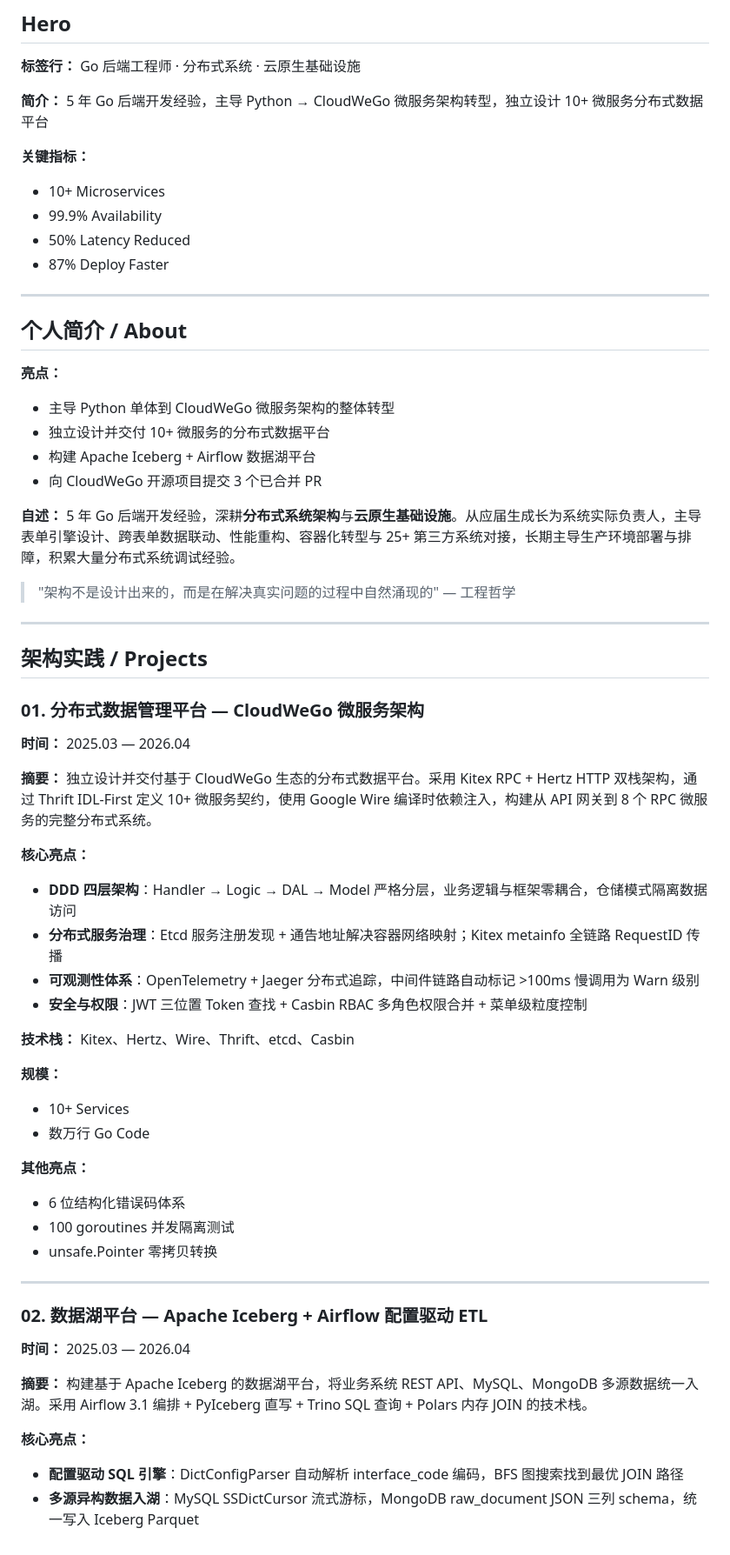
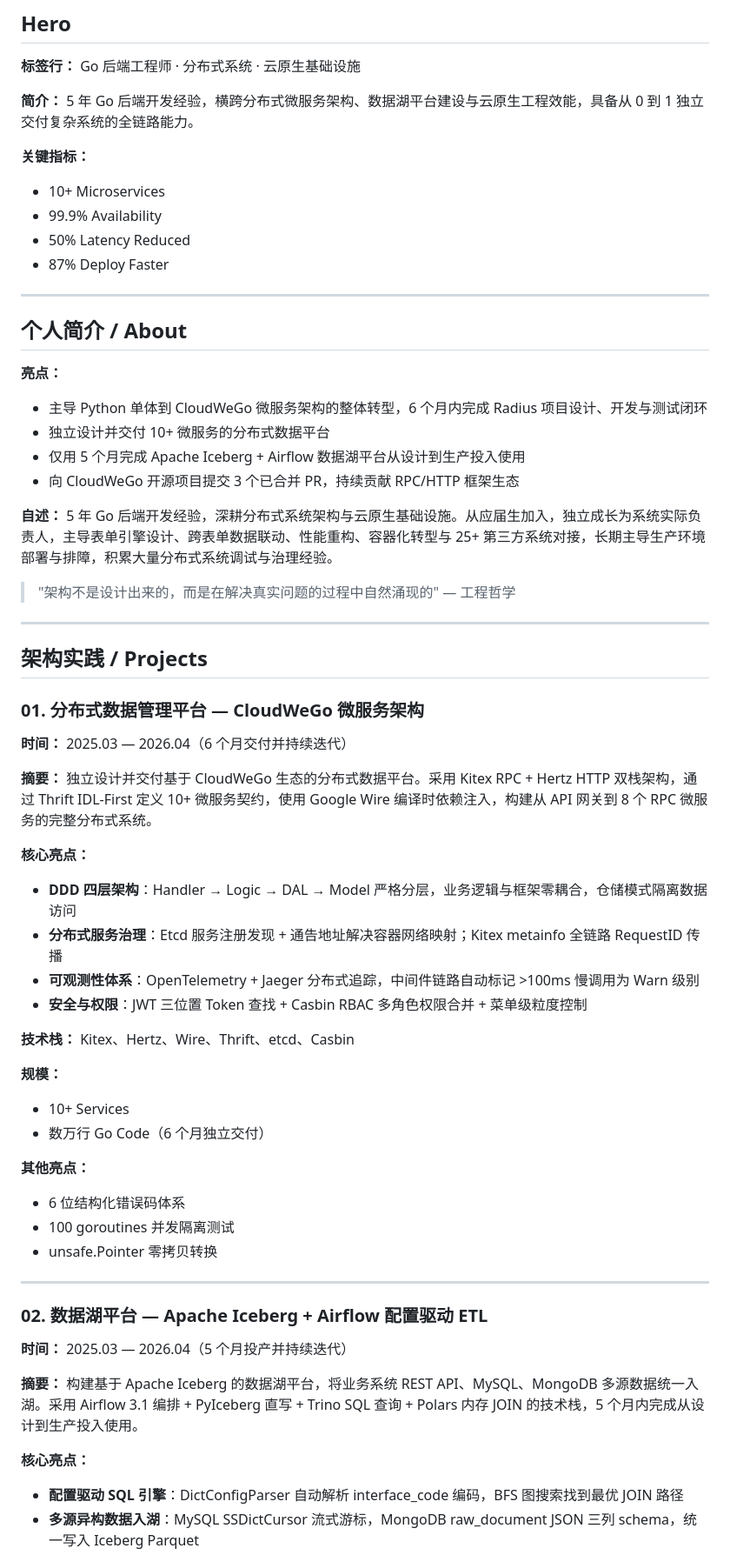
Before and after one commit to masonsxu/masonsxu.github.io, a Markdown page: website-content.md, the part around one of its changes. Shown at 87% size. Rendered like a GitHub page.

```diff
--- a/website-content.md
+++ b/website-content.md
@@ -8,7 +8,7 @@
 
 **标签行：** Go 后端工程师 · 分布式系统 · 云原生基础设施
 
-**简介：** 5 年 Go 后端开发经验，主导 Python → CloudWeGo 微服务架构转型，独立设计 10+ 微服务分布式数据平台
+**简介：** 5 年 Go 后端开发经验，横跨分布式微服务架构、数据湖平台建设与云原生工程效能，具备从 0 到 1 独立交付复杂系统的全链路能力。
 
 **关键指标：**
 - 10+ Microservices
@@ -21,13 +21,13 @@
 ## 个人简介 / About
 
 **亮点：**
-- 主导 Python 单体到 CloudWeGo 微服务架构的整体转型
+- 主导 Python 单体到 CloudWeGo 微服务架构的整体转型，6 个月内完成 Radius 项目设计、开发与测试闭环
 - 独立设计并交付 10+ 微服务的分布式数据平台
-- 构建 Apache Iceberg + Airflow 数据湖平台
-- 向 CloudWeGo 开源项目提交 3 个已合并 PR
+- 仅用 5 个月完成 Apache Iceberg + Airflow 数据湖平台从设计到生产投入使用
+- 向 CloudWeGo 开源项目提交 3 个已合并 PR，持续贡献 RPC/HTTP 框架生态
 
 **自述：**
-5 年 Go 后端开发经验，深耕**分布式系统架构**与**云原生基础设施**。从应届生成长为系统实际负责人，主导表单引擎设计、跨表单数据联动、性能重构、容器化转型与 25+ 第三方系统对接，长期主导生产环境部署与排障，积累大量分布式系统调试经验。
+5 年 Go 后端开发经验，深耕分布式系统架构与云原生基础设施。从应届生加入，独立成长为系统实际负责人，主导表单引擎设计、跨表单数据联动、性能重构、容器化转型与 25+ 第三方系统对接，长期主导生产环境部署与排障，积累大量分布式系统调试与治理经验。
 
 > "架构不是设计出来的，而是在解决真实问题的过程中自然涌现的"
 > — 工程哲学
@@ -38,12 +38,11 @@
 
 ### 01. 分布式数据管理平台 — CloudWeGo 微服务架构
 
-**时间：** 2025.03 — 2026.04
+**时间：** 2025.03 — 2026.04（6 个月交付并持续迭代）
 
 **摘要：** 独立设计并交付基于 CloudWeGo 生态的分布式数据平台。采用 Kitex RPC + Hertz HTTP 双栈架构，通过 Thrift IDL-First 定义 10+ 微服务契约，使用 Google Wire 编译时依赖注入，构建从 API 网关到 8 个 RPC 微服务的完整分布式系统。
 
 **核心亮点：**
-
 - **DDD 四层架构**：Handler → Logic → DAL → Model 严格分层，业务逻辑与框架零耦合，仓储模式隔离数据访问
 - **分布式服务治理**：Etcd 服务注册发现 + 通告地址解决容器网络映射；Kitex metainfo 全链路 RequestID 传播
 - **可观测性体系**：OpenTelemetry + Jaeger 分布式追踪，中间件链路自动标记 >100ms 慢调用为 Warn 级别
@@ -53,7 +52,7 @@
 
 **规模：**
 - 10+ Services
-- 数万行 Go Code
+- 数万行 Go Code（6 个月独立交付）
 
 **其他亮点：**
 - 6 位结构化错误码体系
@@ -64,12 +63,11 @@
 
 ### 02. 数据湖平台 — Apache Iceberg + Airflow 配置驱动 ETL
 
-**时间：** 2025.03 — 2026.04
+**时间：** 2025.03 — 2026.04（5 个月投产并持续迭代）
 
-**摘要：** 构建基于 Apache Iceberg 的数据湖平台，将业务系统 REST API、MySQL、MongoDB 多源数据统一入湖。采用 Airflow 3.1 编排 + PyIceberg 直写 + Trino SQL 查询 + Polars 内存 JOIN 的技术栈。
+**摘要：** 构建基于 Apache Iceberg 的数据湖平台，将业务系统 REST API、MySQL、MongoDB 多源数据统一入湖。采用 Airflow 3.1 编排 + PyIceberg 直写 + Trino SQL 查询 + Polars 内存 JOIN 的技术栈，5 个月内完成从设计到生产投入使用。
 
 **核心亮点：**
-
 - **配置驱动 SQL 引擎**：DictConfigParser 自动解析 interface_code 编码，BFS 图搜索找到最优 JOIN 路径
 - **多源异构数据入湖**：MySQL SSDictCursor 流式游标，MongoDB raw_document JSON 三列 schema，统一写入 Iceberg Parquet
 - **跨源 JOIN 与字典抽取**：Polars 解析 JSON 提取字段，Trino 查询小表，Polars 内存执行 5 表链式 LEFT JOIN
```
Also changed, not shown: other parts of website-content.md (+21 -34 lines), DESIGN.md (added, +160 -0 lines).
